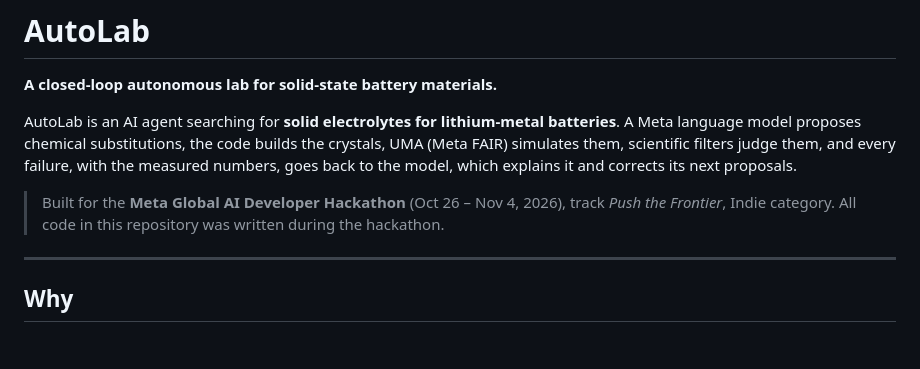
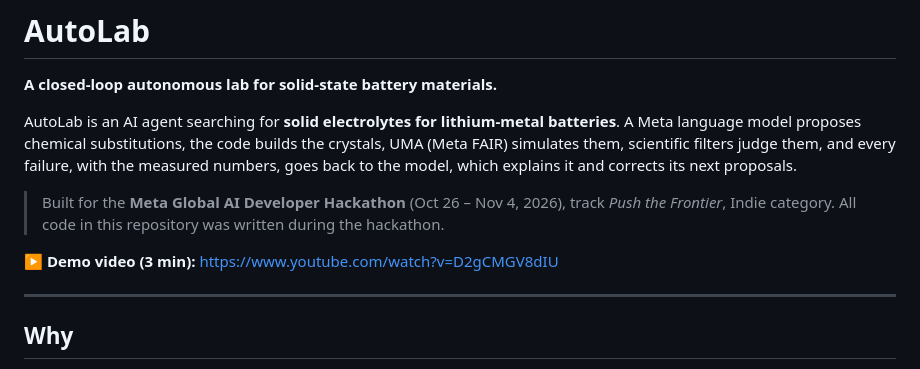
Before and after one commit to hkdebendo/autolab, a Markdown page: README.md, the part around the change. Rendered like a GitHub page; blank space fills up the shorter version.

Commit message:
README: link to the demo video

```diff
--- a/README.md
+++ b/README.md
@@ -5,6 +5,8 @@
 AutoLab is an AI agent searching for **solid electrolytes for lithium-metal batteries**. A Meta language model proposes chemical substitutions, the code builds the crystals, UMA (Meta FAIR) simulates them, scientific filters judge them, and every failure, with the measured numbers, goes back to the model, which explains it and corrects its next proposals.
 
 > Built for the **Meta Global AI Developer Hackathon** (Oct 26 – Nov 4, 2026), track *Push the Frontier*, Indie category. All code in this repository was written during the hackathon.
+
+▶ **Demo video (3 min):** https://www.youtube.com/watch?v=D2gCMGV8dIU
 
 ---
 
```
